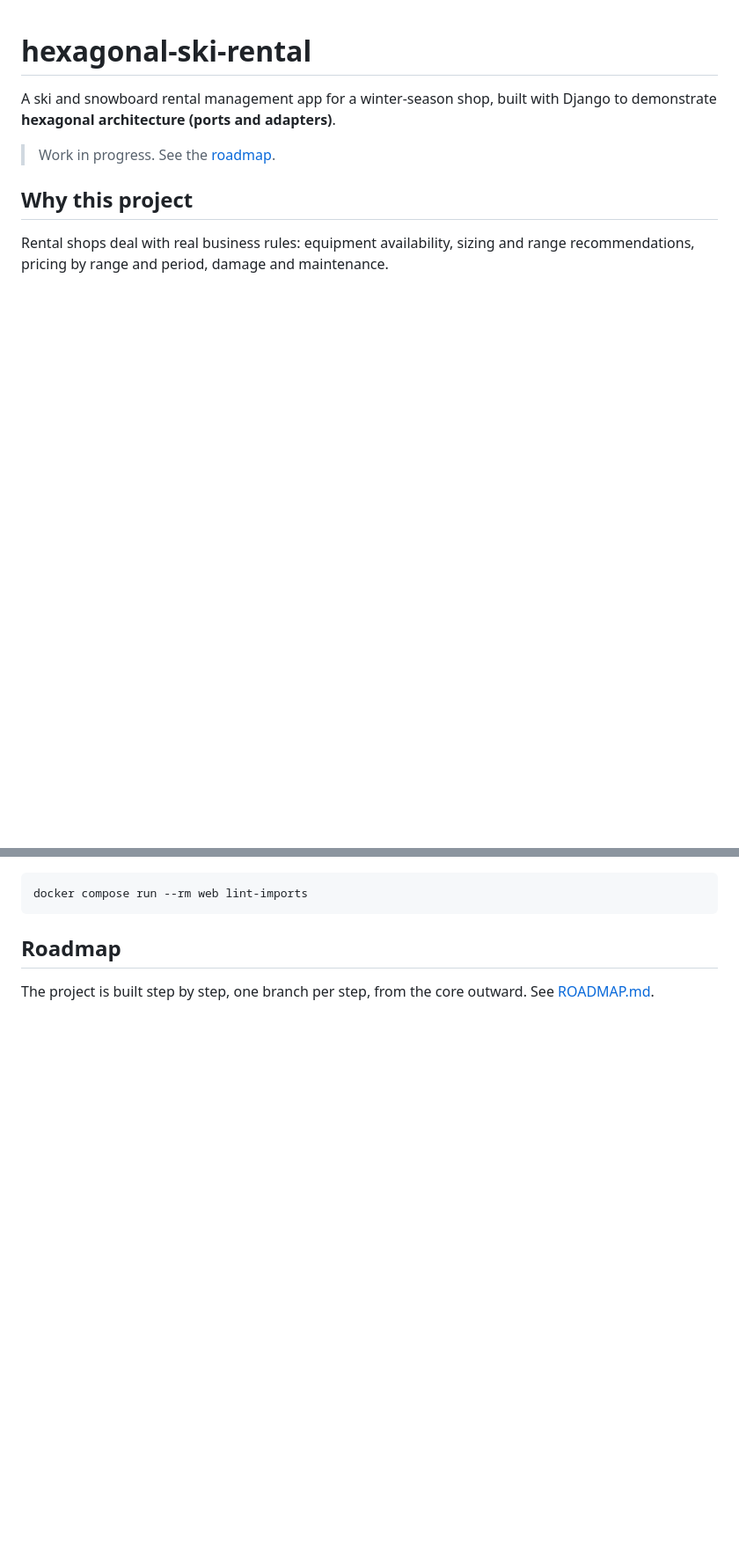
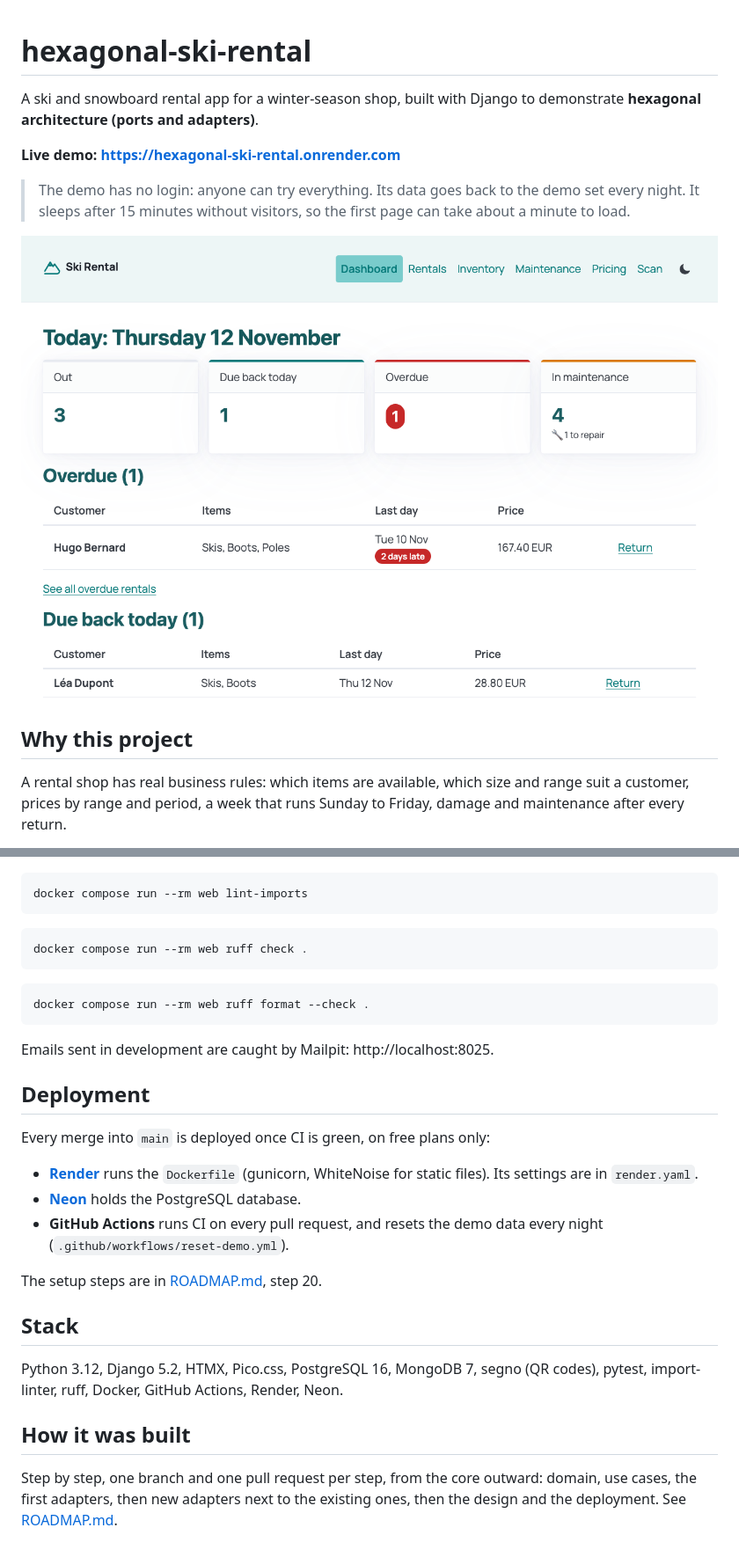
Before and after one commit to kozmarti/hexagonal-ski-rental, a Markdown page: README.md, 2 parts joined by grey strips. Shown at 88% size. Drawn GitHub-style; pictures changed too: docs/screenshots/dashboard.png (added); blank space fills up the shorter version.

````diff
--- a/README.md
+++ b/README.md
@@ -1,12 +1,19 @@
 # hexagonal-ski-rental
 
-A ski and snowboard rental management app for a winter-season shop, built with Django
-to demonstrate **hexagonal architecture (ports and adapters)**.
+A ski and snowboard rental app for a winter-season shop, built with Django to demonstrate
+**hexagonal architecture (ports and adapters)**.
 
-> Work in progress. See the [roadmap](ROADMAP.md).
+**Live demo: https://hexagonal-ski-rental.onrender.com**
+
+> The demo has no login: anyone can try everything. Its data goes back to the demo set every
+> night. It sleeps after 15 minutes without visitors, so the first page can take about a
+> minute to load.
+
+![The dashboard: rentals out, due back today, overdue and in maintenance](docs/screenshots/dashboard.png)
 
 ## Why this project
 
-Rental shops deal with real business rules: equipment availability, sizing and range
-recommendations, pricing by range and period, damage and maintenance.
+A rental shop has real business rules: which items are available, which size and range suit
+a customer, prices by range and period, a week that runs Sunday to Friday, damage and
+maintenance after every return.
 
@@ -85,7 +180,35 @@ Check the architecture rules:
 docker compose run --rm web lint-imports
 ```
 
-## Roadmap
+```bash
+docker compose run --rm web ruff check .
+```
 
-The project is built step by step, one branch per step, from the core outward.
-See [ROADMAP.md](ROADMAP.md).
+```bash
+docker compose run --rm web ruff format --check .
+```
+
+Emails sent in development are caught by Mailpit: http://localhost:8025.
+
+## Deployment
+
+Every merge into `main` is deployed once CI is green, on free plans only:
+
+- **[Render](https://render.com)** runs the `Dockerfile` (gunicorn, WhiteNoise for static
+  files). Its settings are in `render.yaml`.
+- **[Neon](https://neon.com)** holds the PostgreSQL database.
+- **GitHub Actions** runs CI on every pull request, and resets the demo data every night
+  (`.github/workflows/reset-demo.yml`).
+
+The setup steps are in [ROADMAP.md](ROADMAP.md), step 20.
+
+## Stack
+
+Python 3.12, Django 5.2, HTMX, Pico.css, PostgreSQL 16, MongoDB 7, segno (QR codes), pytest,
+import-linter, ruff, Docker, GitHub Actions, Render, Neon.
+
+## How it was built
+
+Step by step, one branch and one pull request per step, from the core outward: domain, use
+cases, the first adapters, then new adapters next to the existing ones, then the design and
+the deployment. See [ROADMAP.md](ROADMAP.md).
````
Also changed, not shown: other parts of README.md (+133 -45 lines), docs/screenshots/inventory-dark.png (added), docs/screenshots/phone-dashboard.png (added), docs/screenshots/phone-maintenance.png (added).
